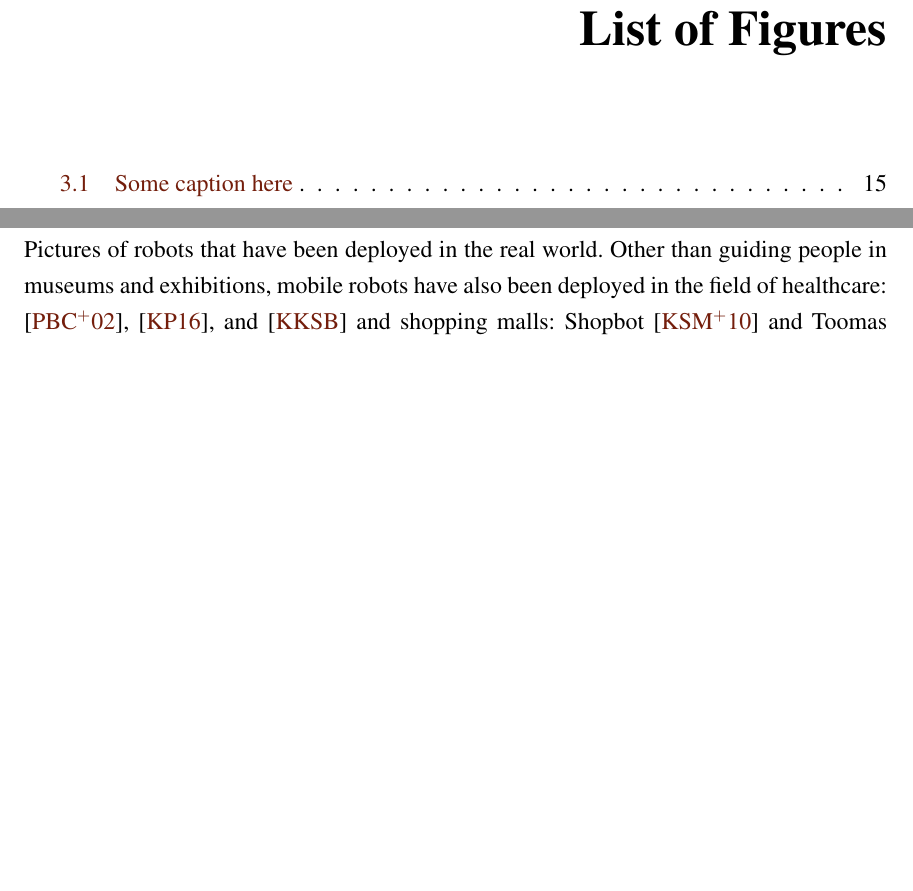
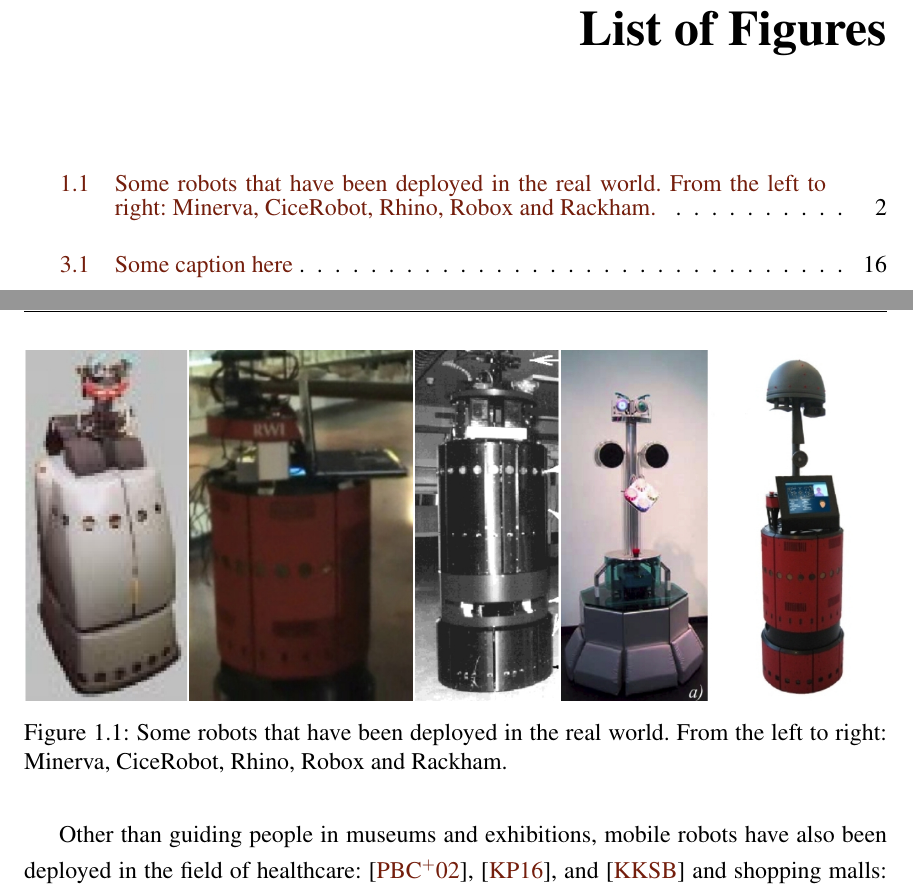
Before and after one commit to ranok92/my_masters_thesis, a LaTeX thesis (LaTeX-Thesis-Template/Thesis.tex, which reads LaTeX-Thesis-Template/base/intro/intro.tex): two parts of pages 8 and 10 of 71 before the commit and two parts of pages 8 and 12 of 73 after it, joined at a grey line, cut so that both start at the same text, the shorter picture padded with empty space. Compiled offline with pdfLaTeX.

Commit message:
Edited the intro.

```diff
--- a/LaTeX-Thesis-Template/base/intro/intro.tex
+++ b/LaTeX-Thesis-Template/base/intro/intro.tex
@@ -2,7 +2,15 @@
 \section{Overview}
 In this work, we present a learning-based pipeline using deep inverse reinforcement learning methods to train an artificial agent in the art of moving through densely populated social spaces in an acceptable manner or in short social navigation.\\
 Society is diving headfirst towards a future where humans and machines coexist. Robots have been deployed in the vicinity of humans since as early as 1998 \cite{Nourbaksh2003Movot}, when Nourbaksh et al. installed a tour guide robot Mobot as a permanent member of the Carnegie Museum of Natural History for 5 years, till 2002. Other notable examples: Robox, \cite{siciliano_robox_2003} which was deployed for 157 days at the Swiss international exhibition in 2002 where it was assigned the task of giving tours, taking pictures, and providing entertainment to the visitors, Minerva \cite{minerva_thrun_2000}, deployed in 1998 at the Smithsonian Museum of American History again as a tour guide for 14 days, Rhino \cite{fox_dynamic_1997}, deployed at the Deutsches Museum Bonn for 6 days in 1997, Rackham \cite{rackham_clodic_2006} and CiceRobot \cite{chella_perception_2009} both of which served the role of a tour guide at a museum.\\
-\\Pictures of robots that have been deployed in the real world.
+%\\Pictures of robots that have been deployed in the real world.
+\vspace{3cm}
+\begin{figure}
+	\label{fig:real-world-robots}
+	\centering
+	\includegraphics[width=\linewidth]{figures/minerva_cice_rhino_robox_rackham.jpg}
+	\caption{Some robots that have been deployed in the real world. From the left to right: Minerva, CiceRobot, Rhino, Robox and Rackham.}
+\end{figure}
+
 Other than guiding people in museums and exhibitions, mobile robots have also been deployed in the field of healthcare: \cite{pearl_pollack_2002}, \cite{kim_socially_2016}, and \cite{kuderer_feature-based_nodate} and shopping malls: Shopbot \cite{shopbot_kanada} and Toomas \cite{toomas_gross_2009} who provided interactive support and guidance to people.
 
 %With some of the more recent works done by Kim and Pineau and Kretzschmar et al take a different approach. Instead of working with helper robots to guide others, the choose robotic wheelchairs as their platform to help disabled individuals navigate through human crowds. \\
```
Also changed, not shown: LaTeX-Thesis-Template/base/intro/intro.tex (8 more changed lines).
